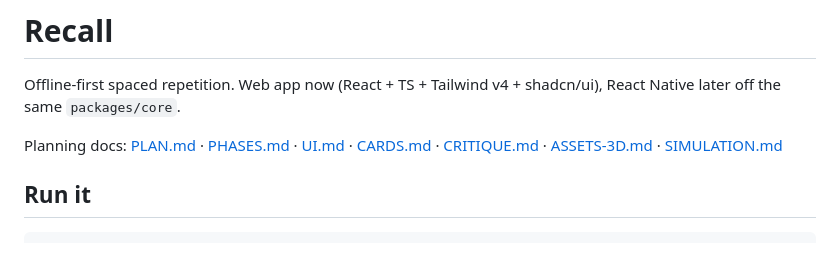
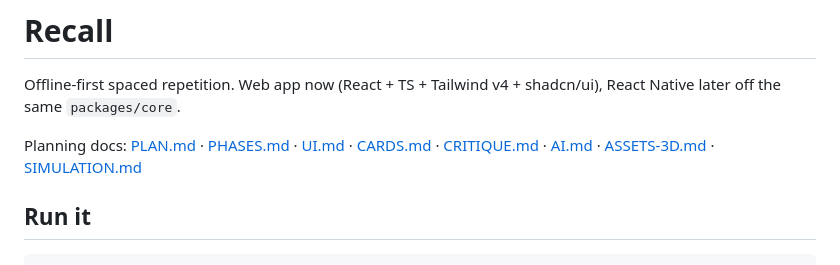
Before and after one commit to newbie2019-hub/recall, a Markdown page: README.md, the part around the change. GitHub-like rendering.

```diff
--- a/README.md
+++ b/README.md
@@ -4,8 +4,8 @@ Offline-first spaced repetition. Web app now (React + TS + Tailwind v4 +
 shadcn/ui), React Native later off the same `packages/core`.
 
 Planning docs: [PLAN.md](PLAN.md) · [PHASES.md](PHASES.md) · [UI.md](UI.md) ·
-[CARDS.md](CARDS.md) · [CRITIQUE.md](CRITIQUE.md) · [ASSETS-3D.md](ASSETS-3D.md) ·
-[SIMULATION.md](SIMULATION.md)
+[CARDS.md](CARDS.md) · [CRITIQUE.md](CRITIQUE.md) · [AI.md](AI.md) ·
+[ASSETS-3D.md](ASSETS-3D.md) · [SIMULATION.md](SIMULATION.md)
 
 ## Run it
 
```
Also changed, not shown: AI.md (added, +536 -0 lines), PHASES.md (+8 -1 lines).
